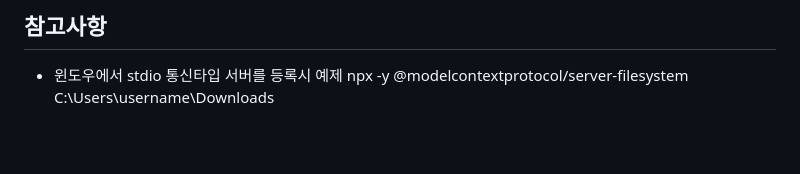
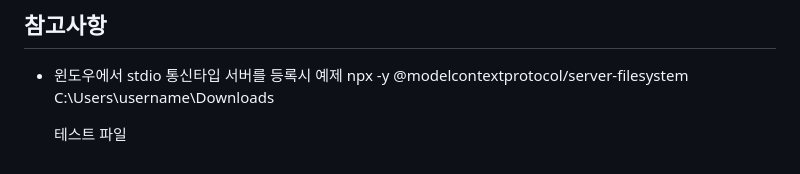
Before and after one commit to kspark-prj/spring-mcp-gateway, a Markdown page: README.md, the part around the change. GitHub-like rendering; blank space fills up the shorter version.

Commit message:
테스트

```diff
--- a/README.md
+++ b/README.md
@@ -267,3 +267,6 @@ Flyway 마이그레이션 스크립트(`src/main/resources/db/migration/V1__init
 ## 참고사항
 - 윈도우에서 stdio 통신타입 서버를 등록시 예제
   npx -y @modelcontextprotocol/server-filesystem C:\Users\username\Downloads
+
+
+  테스트 파일
```
